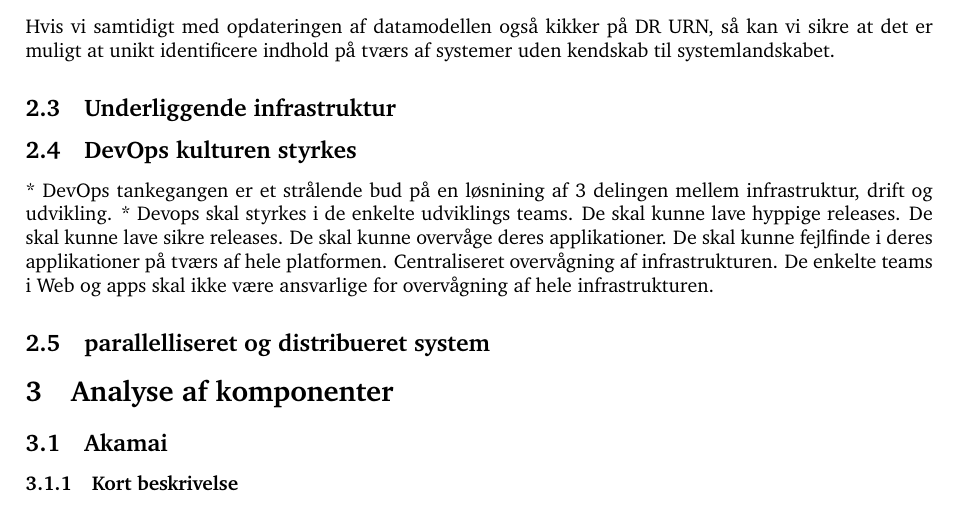
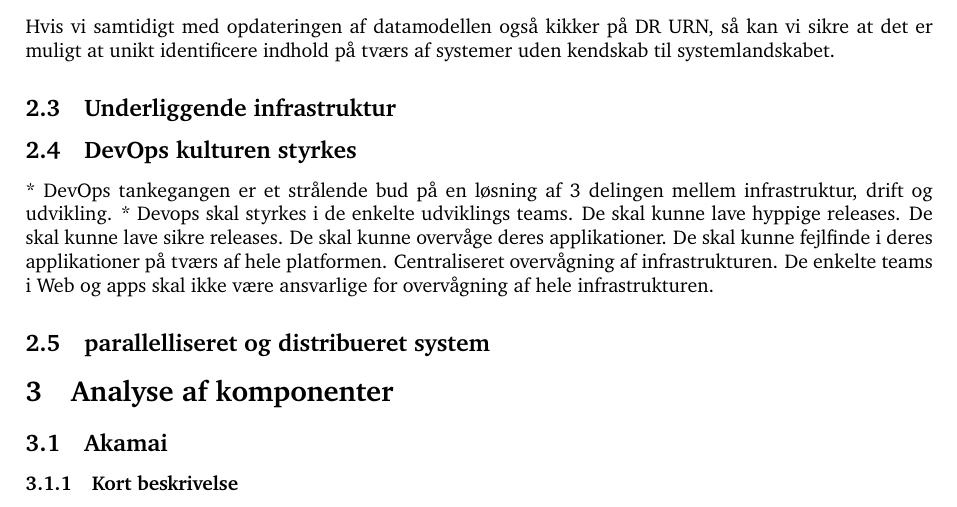
Before and after one commit to drdkjtop/arkitektur, a LaTeX document (Komponent-Roadmap/main.tex): part of page 2 of 42, cut so that both start at the same text. Compiled offline with pdfLaTeX.

Commit message:
no message

```diff
--- a/Komponent-Roadmap/main.tex
+++ b/Komponent-Roadmap/main.tex
@@ -33,8 +33,9 @@ Hvis vi samtidigt med opdateringen af datamodellen også kikker på DR URN, så
 %TODO Der mangler helt sikkert info her
 \subsection{Underliggende infrastruktur}
 %TODO
+% Kort blabla om de mange skyer, distribueret model og sårbarheder.  Man skulle tro nuværende setup giver stor stabilitet men reelt er antallet af fejlkilder blot forøget, mens fejlhåndteringen er skiftet fra "worst subsystem"?? til "last succesfull response"??
 \subsection{DevOps kulturen styrkes}
-* DevOps tankegangen er et strålende bud på en løsnining af 3 delingen mellem infrastruktur, drift og udvikling.
+* DevOps tankegangen er et strålende bud på en løsning af 3 delingen mellem infrastruktur, drift og udvikling.
 * Devops skal styrkes i de enkelte udviklings teams.
 	De skal kunne lave hyppige releases.
 	De skal kunne lave sikre releases.
```
Also changed, not shown: Komponent-Roadmap/main.tex (2 more changed lines).
